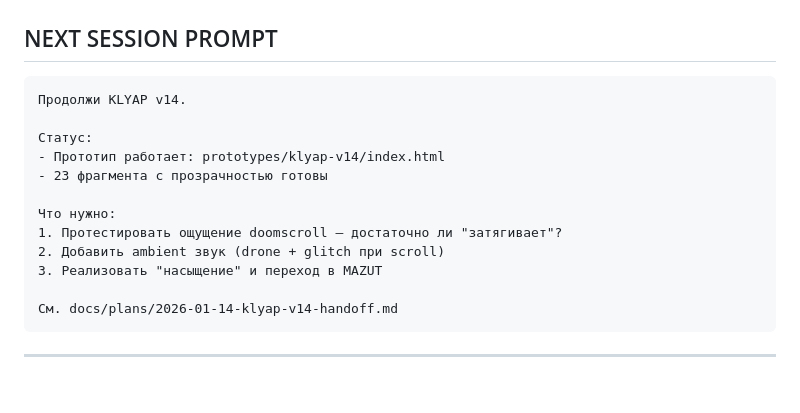
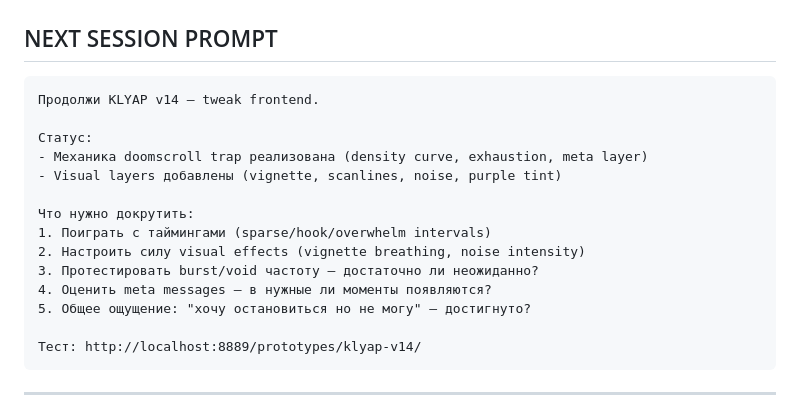
Before and after one commit to Humanji7/personal-site, a Markdown page: docs/plans/2026-01-14-klyap-v14-handoff.md, the part around one of its changes. Rendered like a GitHub page; blank space fills up the shorter version.

Commit message:
docs: update handoff with frontend tuning prompt

````diff
--- a/docs/plans/2026-01-14-klyap-v14-handoff.md
+++ b/docs/plans/2026-01-14-klyap-v14-handoff.md
@@ -78,18 +78,20 @@ python3 -m http.server 8889
 ## NEXT SESSION PROMPT
 
 ```
-Продолжи KLYAP v14.
+Продолжи KLYAP v14 — tweak frontend.
 
 Статус:
-- Прототип работает: prototypes/klyap-v14/index.html
-- 23 фрагмента с прозрачностью готовы
+- Механика doomscroll trap реализована (density curve, exhaustion, meta layer)
+- Visual layers добавлены (vignette, scanlines, noise, purple tint)
 
-Что нужно:
-1. Протестировать ощущение doomscroll — достаточно ли "затягивает"?
-2. Добавить ambient звук (drone + glitch при scroll)
-3. Реализовать "насыщение" и переход в MAZUT
+Что нужно докрутить:
+1. Поиграть с таймингами (sparse/hook/overwhelm intervals)
+2. Настроить силу visual effects (vignette breathing, noise intensity)
+3. Протестировать burst/void частоту — достаточно ли неожиданно?
+4. Оценить meta messages — в нужные ли моменты появляются?
+5. Общее ощущение: "хочу остановиться но не могу" — достигнуто?
 
-См. docs/plans/2026-01-14-klyap-v14-handoff.md
+Тест: http://localhost:8889/prototypes/klyap-v14/
 ```
 
 ---
````
Also changed, not shown: other parts of docs/plans/2026-01-14-klyap-v14-handoff.md (+1 -1 lines).
